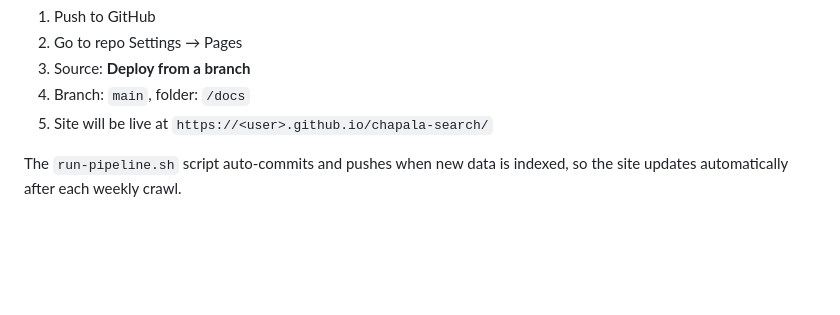
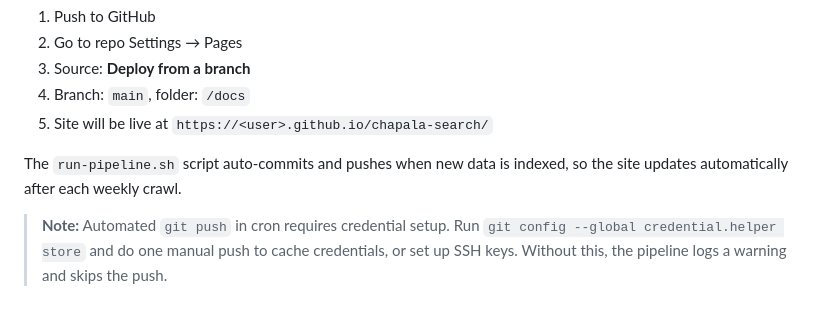
Before and after one commit to louquillio/chapala-search, a Markdown page: README.md, the part around the change. GitHub-like rendering; blank space fills up the shorter version.

Commit message:
readme: add GH Pages + credential notes

```diff
--- a/README.md
+++ b/README.md
@@ -170,3 +170,5 @@ This repo is configured to serve from the `docs/` folder on the `main` branch:
 5. Site will be live at `https://<user>.github.io/chapala-search/`
 
 The `run-pipeline.sh` script auto-commits and pushes when new data is indexed, so the site updates automatically after each weekly crawl.
+
+> **Note:** Automated `git push` in cron requires credential setup. Run `git config --global credential.helper store` and do one manual push to cache credentials, or set up SSH keys. Without this, the pipeline logs a warning and skips the push.
```
